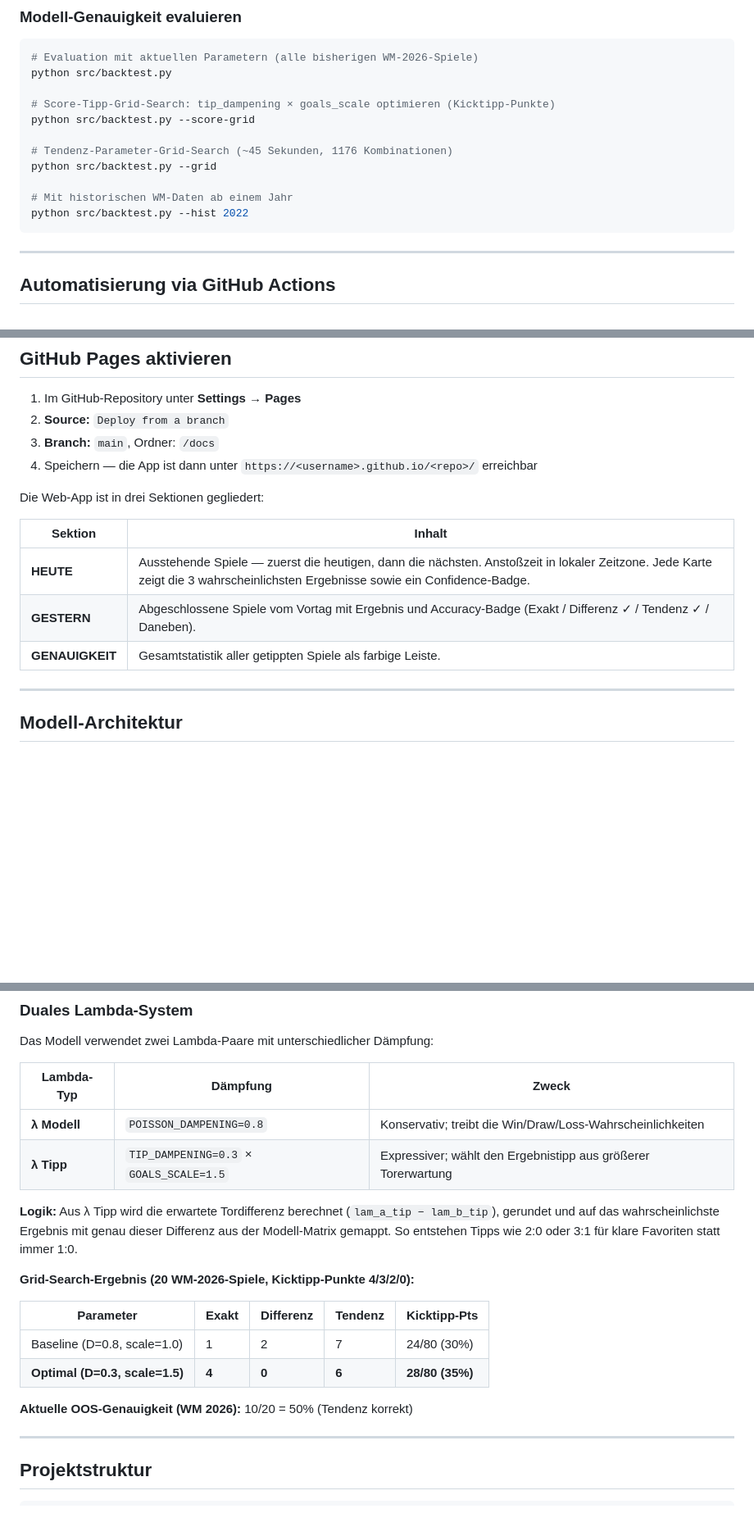
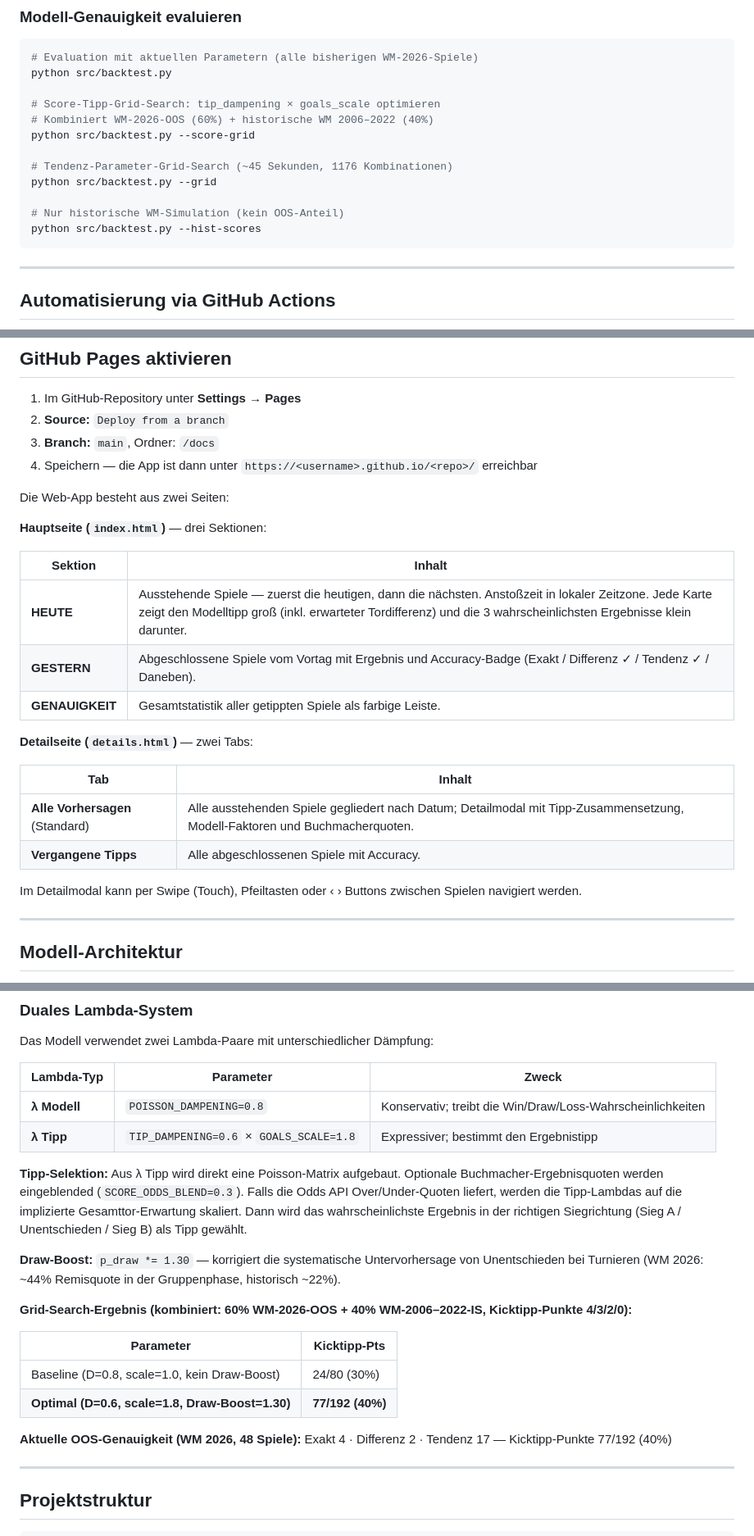
Before and after one commit to TyraBite/WmPredictor, a Markdown page: README.md, 3 parts joined by grey strips. Shown at 82% size. Drawn GitHub-style; blank space fills up the shorter version.

Commit message:
Update README: current parameters, new tip algorithm, UI features, backtest flags

````diff
--- a/README.md
+++ b/README.md
@@ -177,14 +177,15 @@ Der `impact_score` gibt an, wie stark das Team geschwächt wird:
 # Evaluation mit aktuellen Parametern (alle bisherigen WM-2026-Spiele)
 python src/backtest.py
 
-# Score-Tipp-Grid-Search: tip_dampening × goals_scale optimieren (Kicktipp-Punkte)
+# Score-Tipp-Grid-Search: tip_dampening × goals_scale optimieren
+# Kombiniert WM-2026-OOS (60%) + historische WM 2006–2022 (40%)
 python src/backtest.py --score-grid
 
 # Tendenz-Parameter-Grid-Search (~45 Sekunden, 1176 Kombinationen)
 python src/backtest.py --grid
 
-# Mit historischen WM-Daten ab einem Jahr
-python src/backtest.py --hist 2022
+# Nur historische WM-Simulation (kein OOS-Anteil)
+python src/backtest.py --hist-scores
 ```
 
 ---
@@ -215,13 +216,24 @@ Im GitHub-Repository unter **Settings → Secrets and variables → Actions** fo
 3. **Branch:** `main`, Ordner: `/docs`
 4. Speichern — die App ist dann unter `https://<username>.github.io/<repo>/` erreichbar
 
-Die Web-App ist in drei Sektionen gegliedert:
+Die Web-App besteht aus zwei Seiten:
+
+**Hauptseite (`index.html`)** — drei Sektionen:
 
 | Sektion | Inhalt |
 |---------|--------|
-| **HEUTE** | Ausstehende Spiele — zuerst die heutigen, dann die nächsten. Anstoßzeit in lokaler Zeitzone. Jede Karte zeigt die 3 wahrscheinlichsten Ergebnisse sowie ein Confidence-Badge. |
+| **HEUTE** | Ausstehende Spiele — zuerst die heutigen, dann die nächsten. Anstoßzeit in lokaler Zeitzone. Jede Karte zeigt den Modelltipp groß (inkl. erwarteter Tordifferenz) und die 3 wahrscheinlichsten Ergebnisse klein darunter. |
 | **GESTERN** | Abgeschlossene Spiele vom Vortag mit Ergebnis und Accuracy-Badge (Exakt / Differenz ✓ / Tendenz ✓ / Daneben). |
 | **GENAUIGKEIT** | Gesamtstatistik aller getippten Spiele als farbige Leiste. |
+
+**Detailseite (`details.html`)** — zwei Tabs:
+
+| Tab | Inhalt |
+|-----|--------|
+| **Alle Vorhersagen** (Standard) | Alle ausstehenden Spiele gegliedert nach Datum; Detailmodal mit Tipp-Zusammensetzung, Modell-Faktoren und Buchmacherquoten. |
+| **Vergangene Tipps** | Alle abgeschlossenen Spiele mit Accuracy. |
+
+Im Detailmodal kann per Swipe (Touch), Pfeiltasten oder ‹ › Buttons zwischen Spielen navigiert werden.
 
 ---
 
@@ -239,21 +251,23 @@ Das Vorhersagemodell kombiniert drei Signale:
 
 Das Modell verwendet zwei Lambda-Paare mit unterschiedlicher Dämpfung:
 
-| Lambda-Typ | Dämpfung | Zweck |
-|-----------|----------|-------|
+| Lambda-Typ | Parameter | Zweck |
+|-----------|-----------|-------|
 | **λ Modell** | `POISSON_DAMPENING=0.8` | Konservativ; treibt die Win/Draw/Loss-Wahrscheinlichkeiten |
-| **λ Tipp** | `TIP_DAMPENING=0.3` × `GOALS_SCALE=1.5` | Expressiver; wählt den Ergebnistipp aus größerer Torerwartung |
+| **λ Tipp** | `TIP_DAMPENING=0.6` × `GOALS_SCALE=1.8` | Expressiver; bestimmt den Ergebnistipp |
 
-**Logik:** Aus λ Tipp wird die erwartete Tordifferenz berechnet (`lam_a_tip − lam_b_tip`), gerundet und auf das wahrscheinlichste Ergebnis mit genau dieser Differenz aus der Modell-Matrix gemappt. So entstehen Tipps wie 2:0 oder 3:1 für klare Favoriten statt immer 1:0.
+**Tipp-Selektion:** Aus λ Tipp wird direkt eine Poisson-Matrix aufgebaut. Optionale Buchmacher-Ergebnisquoten werden eingeblended (`SCORE_ODDS_BLEND=0.3`). Falls die Odds API Over/Under-Quoten liefert, werden die Tipp-Lambdas auf die implizierte Gesamttor-Erwartung skaliert. Dann wird das wahrscheinlichste Ergebnis in der richtigen Siegrichtung (Sieg A / Unentschieden / Sieg B) als Tipp gewählt.
 
-**Grid-Search-Ergebnis (20 WM-2026-Spiele, Kicktipp-Punkte 4/3/2/0):**
+**Draw-Boost:** `p_draw *= 1.30` — korrigiert die systematische Untervorhersage von Unentschieden bei Turnieren (WM 2026: ~44% Remisquote in der Gruppenphase, historisch ~22%).
 
-| Parameter | Exakt | Differenz | Tendenz | Kicktipp-Pts |
-|-----------|-------|-----------|---------|--------------|
-| Baseline (D=0.8, scale=1.0) | 1 | 2 | 7 | 24/80 (30%) |
-| **Optimal (D=0.3, scale=1.5)** | **4** | **0** | **6** | **28/80 (35%)** |
+**Grid-Search-Ergebnis (kombiniert: 60% WM-2026-OOS + 40% WM-2006–2022-IS, Kicktipp-Punkte 4/3/2/0):**
 
-**Aktuelle OOS-Genauigkeit (WM 2026):** 10/20 = 50% (Tendenz korrekt)
+| Parameter | Kicktipp-Pts |
+|-----------|--------------|
+| Baseline (D=0.8, scale=1.0, kein Draw-Boost) | 24/80 (30%) |
+| **Optimal (D=0.6, scale=1.8, Draw-Boost=1.30)** | **77/192 (40%)** |
+
+**Aktuelle OOS-Genauigkeit (WM 2026, 48 Spiele):** Exakt 4 · Differenz 2 · Tendenz 17 — Kicktipp-Punkte 77/192 (40%)
 
 ---
 
````
